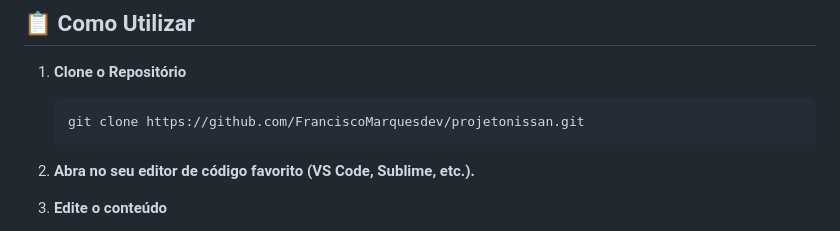
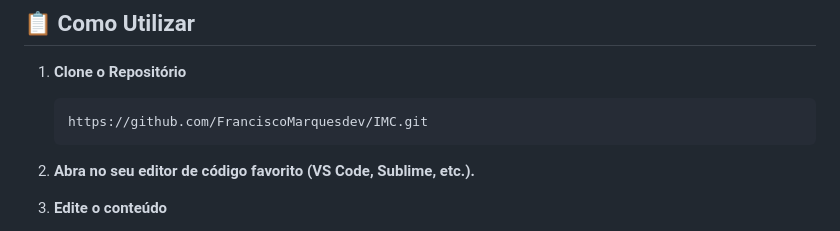
Before and after one commit to FranciscoMarquesdev/IMC, a Markdown page: README.md, the part around the change. GitHub-like rendering.

````diff
--- a/README.md
+++ b/README.md
@@ -56,7 +56,7 @@ Você pode visualizar o site de exemplo no seguinte link:
 1. **Clone o Repositório**
 
    ```bash
-   git clone https://github.com/FranciscoMarquesdev/projetonissan.git
+   https://github.com/FranciscoMarquesdev/IMC.git
    ```
 
 2. **Abra no seu editor de código favorito (VS Code, Sublime, etc.).**
````
